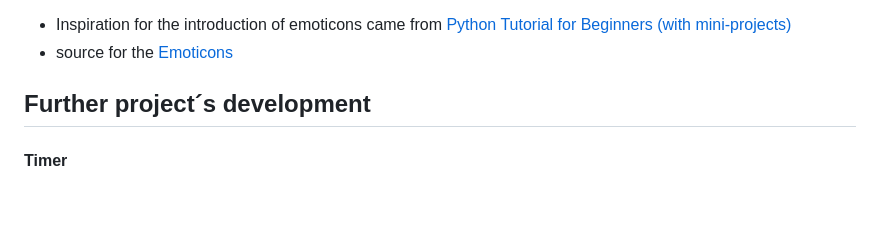
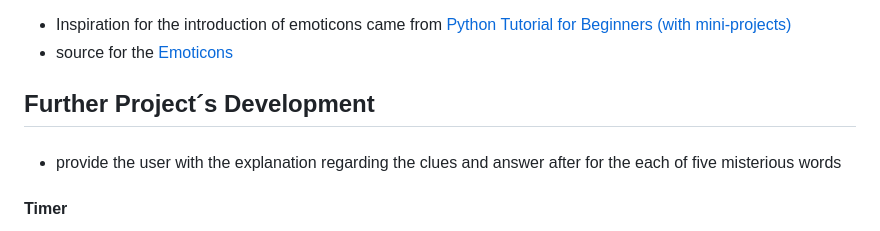
Before and after one commit to VladaAlek/find-mysterious-word, a Markdown page: README.md, the part around the change. GitHub-like rendering; blank space fills up the shorter version.

Commit message:
add: new entries in Further Project Development section in Readme.md file

```diff
--- a/README.md
+++ b/README.md
@@ -42,7 +42,10 @@ EMOTICONS
  - Inspiration for the introduction of emoticons came from [Python Tutorial for Beginners (with mini-projects)](https://www.youtube.com/watch?v=qwAFL1597eM "Python Tutorial for Beginners (with mini-projects)")
  - source for the [Emoticons](https://beta.emojipedia.org/ "Emoticons")
 
-## Further project´s development
+## Further Project´s Development
+
+####
+ - provide the user with the explanation regarding the clues and answer after for the each of five misterious words
 
 #### Timer
 - The user has a limited time to provide an answer to each of the offered clues. The remaining time is displayed through a countdown in the terminal.
```
